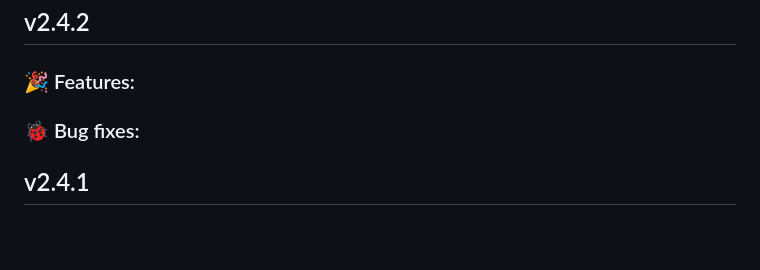
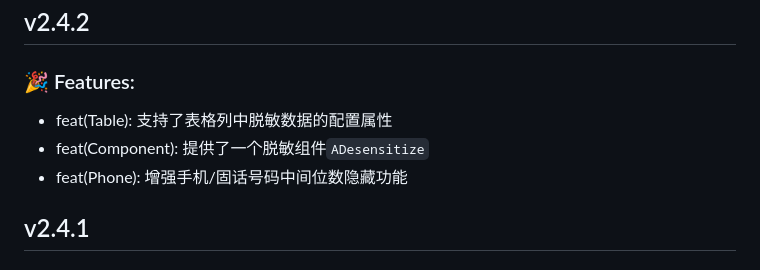
Before and after one commit to HammCn/AirPower4T, a Markdown page: CHANGELOG.md, the part around the change. GitHub-like rendering; blank space fills up the shorter version.

Commit message:
release(v2.4.2): 发布了`v2.4.2`版本

```diff
--- a/CHANGELOG.md
+++ b/CHANGELOG.md
@@ -4,7 +4,9 @@
 
 ### 🎉 Features:
 
-### 🐞 Bug fixes:
+- feat(Table): 支持了表格列中脱敏数据的配置属性
+- feat(Component): 提供了一个脱敏组件`ADesensitize`
+- feat(Phone): 增强手机/固话号码中间位数隐藏功能
 
 ## v2.4.1
 
```
